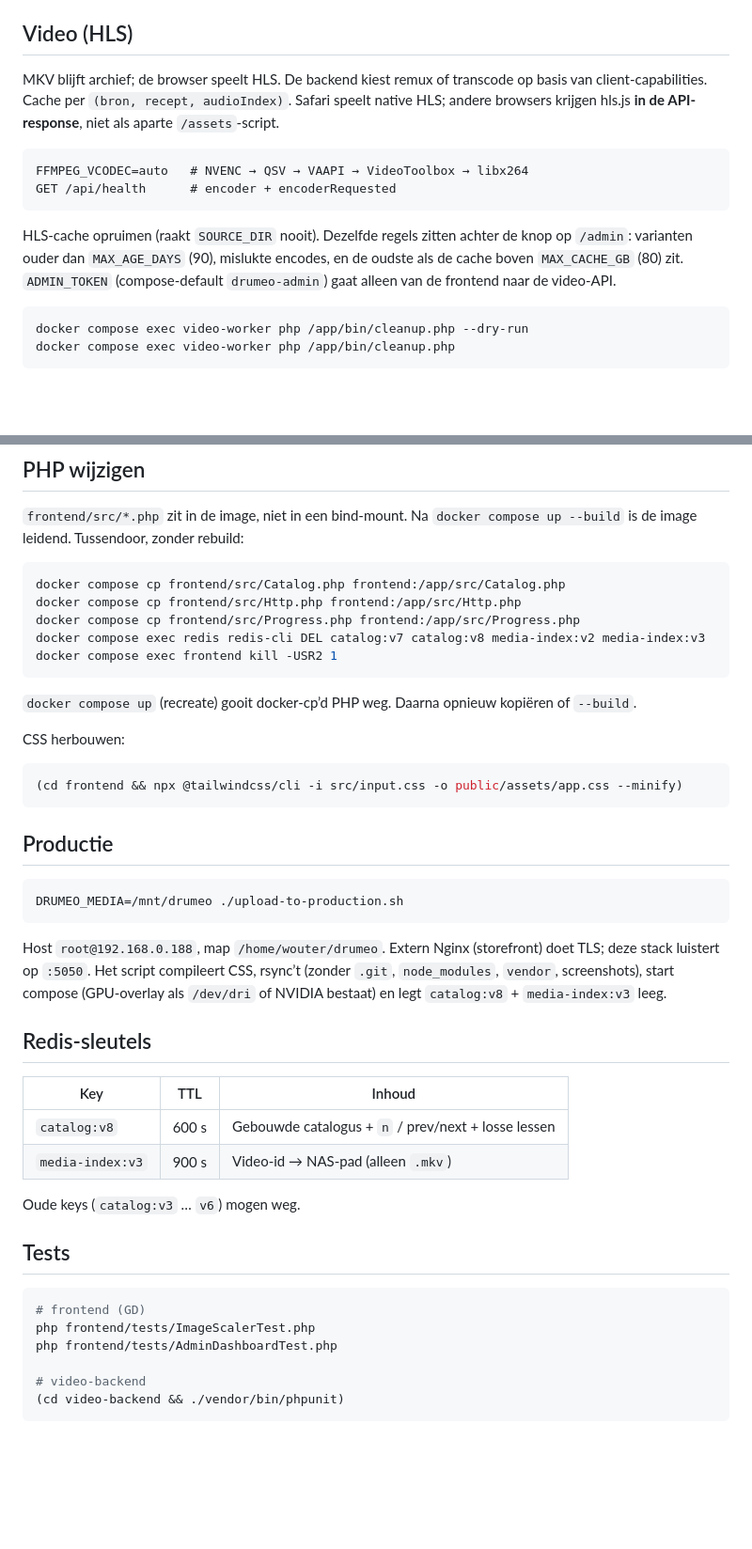
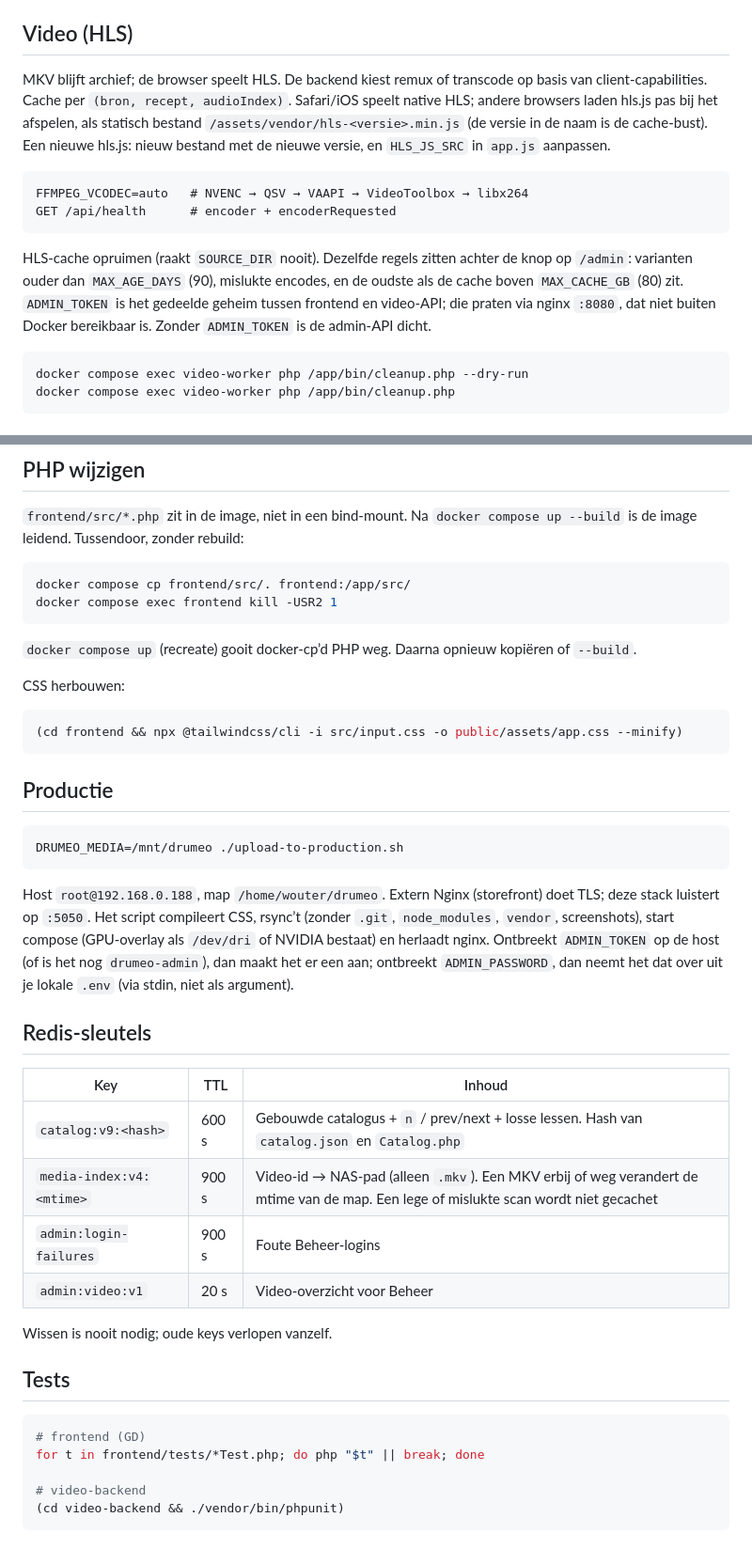
Before and after one commit to woutersamaey/drumeo, a Markdown page: README.md, 2 parts joined by grey strips. Shown at 94% size. GitHub-like rendering; blank space fills up the shorter version.

Commit message:
Document Beheer login, self-versioned cache keys and the watched rule.
Co-Authored-By: Claude Opus 5.5 <noreply@anthropic.com>

````diff
--- a/README.md
+++ b/README.md
@@ -91,14 +97,14 @@ Na ontbrekende thumbs: het JPG in `thumbs/` zetten en eventueel de image-cache v
 
 ## Video (HLS)
 
-MKV blijft archief; de browser speelt HLS. De backend kiest remux of transcode op basis van client-capabilities. Cache per `(bron, recept, audioIndex)`. Safari speelt native HLS; andere browsers krijgen hls.js **in de API-response**, niet als aparte `/assets`-script.
+MKV blijft archief; de browser speelt HLS. De backend kiest remux of transcode op basis van client-capabilities. Cache per `(bron, recept, audioIndex)`. Safari/iOS speelt native HLS; andere browsers laden hls.js pas bij het afspelen, als statisch bestand `/assets/vendor/hls-<versie>.min.js` (de versie in de naam is de cache-bust). Een nieuwe hls.js: nieuw bestand met de nieuwe versie, en `HLS_JS_SRC` in `app.js` aanpassen.
 
 ```
 FFMPEG_VCODEC=auto   # NVENC → QSV → VAAPI → VideoToolbox → libx264
 GET /api/health      # encoder + encoderRequested
 ```
 
-HLS-cache opruimen (raakt `SOURCE_DIR` nooit). Dezelfde regels zitten achter de knop op `/admin`: varianten ouder dan `MAX_AGE_DAYS` (90), mislukte encodes, en de oudste als de cache boven `MAX_CACHE_GB` (80) zit. `ADMIN_TOKEN` (compose-default `drumeo-admin`) gaat alleen van de frontend naar de video-API.
+HLS-cache opruimen (raakt `SOURCE_DIR` nooit). Dezelfde regels zitten achter de knop op `/admin`: varianten ouder dan `MAX_AGE_DAYS` (90), mislukte encodes, en de oudste als de cache boven `MAX_CACHE_GB` (80) zit. `ADMIN_TOKEN` is het gedeelde geheim tussen frontend en video-API; die praten via nginx `:8080`, dat niet buiten Docker bereikbaar is. Zonder `ADMIN_TOKEN` is de admin-API dicht.
 
 ```bash
 docker compose exec video-worker php /app/bin/cleanup.php --dry-run
@@ -136,10 +142,7 @@ Sommige clips hebben geen `en` maar `Original`, of geen Nederlands. Bestandsnaam
 `frontend/src/*.php` zit in de image, niet in een bind-mount. Na `docker compose up --build` is de image leidend. Tussendoor, zonder rebuild:
 
 ```bash
-docker compose cp frontend/src/Catalog.php frontend:/app/src/Catalog.php
-docker compose cp frontend/src/Http.php frontend:/app/src/Http.php
-docker compose cp frontend/src/Progress.php frontend:/app/src/Progress.php
-docker compose exec redis redis-cli DEL catalog:v7 catalog:v8 media-index:v2 media-index:v3
+docker compose cp frontend/src/. frontend:/app/src/
 docker compose exec frontend kill -USR2 1
 ```
 
@@ -157,23 +160,24 @@ CSS herbouwen:
 DRUMEO_MEDIA=/mnt/drumeo ./upload-to-production.sh
 ```
 
-Host `root@192.168.0.188`, map `/home/wouter/drumeo`. Extern Nginx (storefront) doet TLS; deze stack luistert op `:5050`. Het script compileert CSS, rsync’t (zonder `.git`, `node_modules`, `vendor`, screenshots), start compose (GPU-overlay als `/dev/dri` of NVIDIA bestaat) en legt `catalog:v8` + `media-index:v3` leeg.
+Host `root@192.168.0.188`, map `/home/wouter/drumeo`. Extern Nginx (storefront) doet TLS; deze stack luistert op `:5050`. Het script compileert CSS, rsync’t (zonder `.git`, `node_modules`, `vendor`, screenshots), start compose (GPU-overlay als `/dev/dri` of NVIDIA bestaat) en herlaadt nginx. Ontbreekt `ADMIN_TOKEN` op de host (of is het nog `drumeo-admin`), dan maakt het er een aan; ontbreekt `ADMIN_PASSWORD`, dan neemt het dat over uit je lokale `.env` (via stdin, niet als argument).
 
 ## Redis-sleutels
 
 | Key | TTL | Inhoud |
 |---|---|---|
-| `catalog:v8` | 600 s | Gebouwde catalogus + `n` / prev/next + losse lessen |
-| `media-index:v3` | 900 s | Video-id → NAS-pad (alleen `.mkv`) |
+| `catalog:v9:<hash>` | 600 s | Gebouwde catalogus + `n` / prev/next + losse lessen. Hash van `catalog.json` en `Catalog.php` |
+| `media-index:v4:<mtime>` | 900 s | Video-id → NAS-pad (alleen `.mkv`). Een MKV erbij of weg verandert de mtime van de map. Een lege of mislukte scan wordt niet gecachet |
+| `admin:login-failures` | 900 s | Foute Beheer-logins |
+| `admin:video:v1` | 20 s | Video-overzicht voor Beheer |
 
-Oude keys (`catalog:v3` … `v6`) mogen weg.
+Wissen is nooit nodig; oude keys verlopen vanzelf.
 
 ## Tests
 
 ```bash
 # frontend (GD)
-php frontend/tests/ImageScalerTest.php
-php frontend/tests/AdminDashboardTest.php
+for t in frontend/tests/*Test.php; do php "$t" || break; done
 
 # video-backend
 (cd video-backend && ./vendor/bin/phpunit)
````
Also changed, not shown: other parts of README.md (+11 -5 lines), 1 other file.
